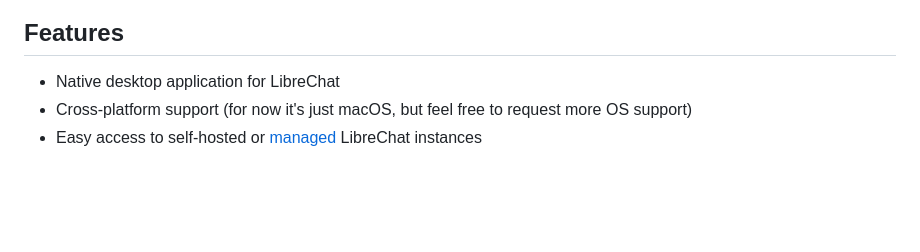
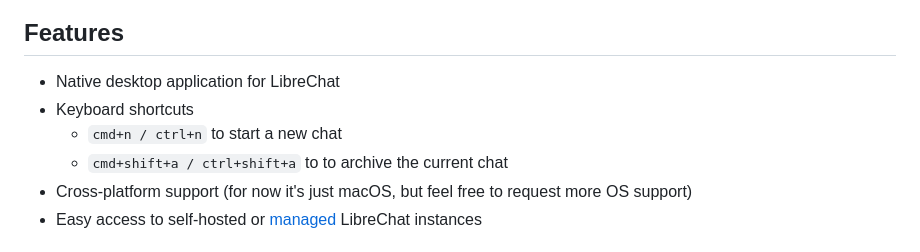
Before and after one commit to leikoilja/LibreChat-UI, a Markdown page: README.md, the part around the change. Rendered like a GitHub page; blank space fills up the shorter version.

Commit message:
docs: add shortcuts documentation to readme
docs(fix):

docs: fix

```diff
--- a/README.md
+++ b/README.md
@@ -30,6 +30,9 @@ LibreChat UI is a native desktop application wrapper for self-hosted LibreChat i
 ## Features
 
 - Native desktop application for LibreChat
+- Keyboard shortcuts
+  - `cmd+n / ctrl+n` to start a new chat
+  - `cmd+shift+a / ctrl+shift+a` to to archive the current chat
 - Cross-platform support (for now it's just macOS, but feel free to request more OS support)
 - Easy access to self-hosted or [managed](https://librechat-librechat.hf.space) LibreChat instances
 
```
